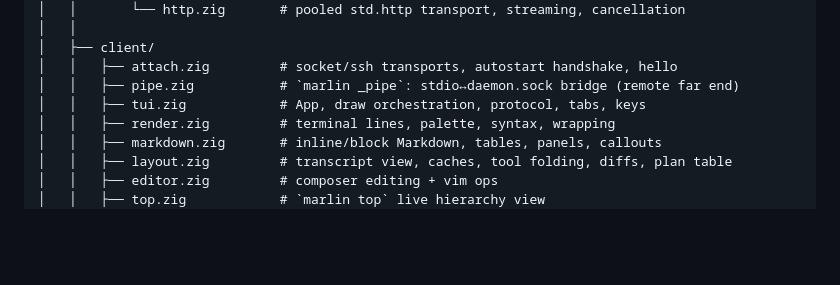
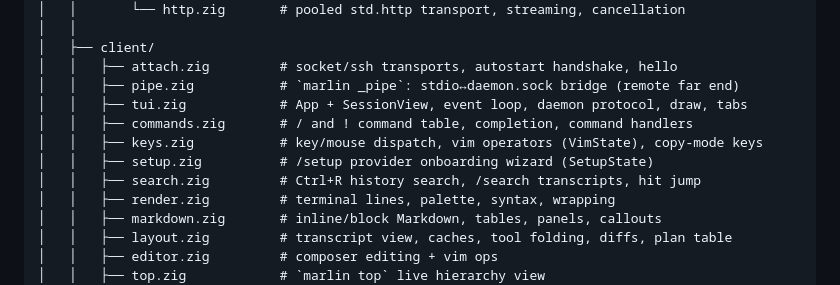
Before and after one commit to jespern/marlin, a Markdown page: docs/MILESTONES.md, the part around the change. Drawn GitHub-style; blank space fills up the shorter version.

Commit message:
Milestones: list the split client modules in the source tree
Co-Authored-By: Claude Fable 5.1 <noreply@anthropic.com>

```diff
--- a/docs/MILESTONES.md
+++ b/docs/MILESTONES.md
@@ -66,7 +66,11 @@ marlin/
 │   ├── client/
 │   │   ├── attach.zig         # socket/ssh transports, autostart handshake, hello
 │   │   ├── pipe.zig           # `marlin _pipe`: stdio↔daemon.sock bridge (remote far end)
-│   │   ├── tui.zig            # App, draw orchestration, protocol, tabs, keys
+│   │   ├── tui.zig            # App + SessionView, event loop, daemon protocol, draw, tabs
+│   │   ├── commands.zig       # / and ! command table, completion, command handlers
+│   │   ├── keys.zig           # key/mouse dispatch, vim operators (VimState), copy-mode keys
+│   │   ├── setup.zig          # /setup provider onboarding wizard (SetupState)
+│   │   ├── search.zig         # Ctrl+R history search, /search transcripts, hit jump
 │   │   ├── render.zig         # terminal lines, palette, syntax, wrapping
 │   │   ├── markdown.zig       # inline/block Markdown, tables, panels, callouts
 │   │   ├── layout.zig         # transcript view, caches, tool folding, diffs, plan table
```
